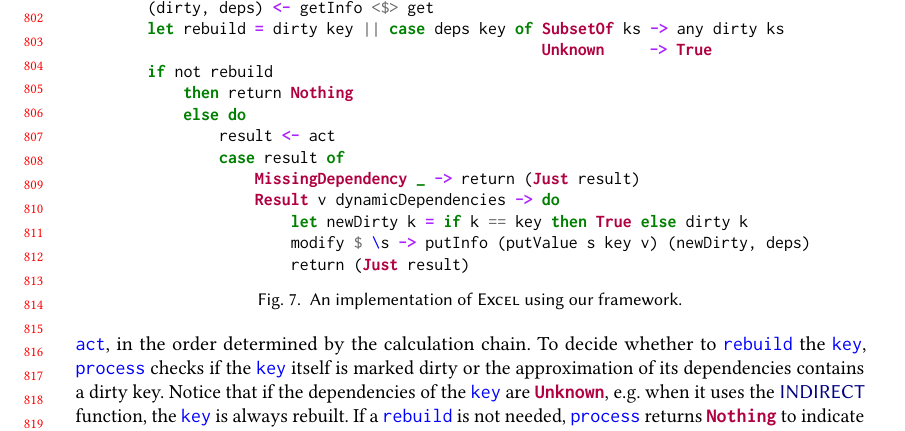
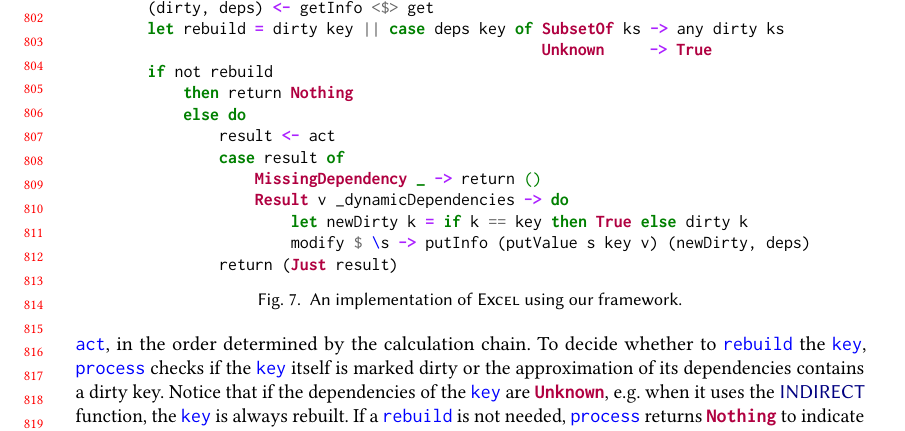
Before and after one commit to snowleopard/build, a LaTeX paper (paper/main.tex, which reads paper/5-implementations.tex): part of page 17 of 26, cut so that both start at the same text. Compiled offline with pdfLaTeX.

Commit message:
Tweak Excel implementation

```diff
--- a/paper/5-implementations.tex
+++ b/paper/5-implementations.tex
@@ -168,11 +168,11 @@ excel = reordering process
             else do
                 result <- act
                 case result of
-                    MissingDependency _ -> return (Just result)
-                    Result v dynamicDependencies -> do
+                    MissingDependency _ -> return ()
+                    Result v _dynamicDependencies -> do
                         let newDirty k = if k == key then True else dirty k
                         modify $ \s -> putInfo (putValue s key v) (newDirty, deps)
-                        return (Just result)
+                return (Just result)
 \end{minted}
 \vspace{-2mm}
 \caption{An implementation of \Excel using our framework.}\label{fig-excel-implementation}
```
Also changed, not shown: 1 other file.
